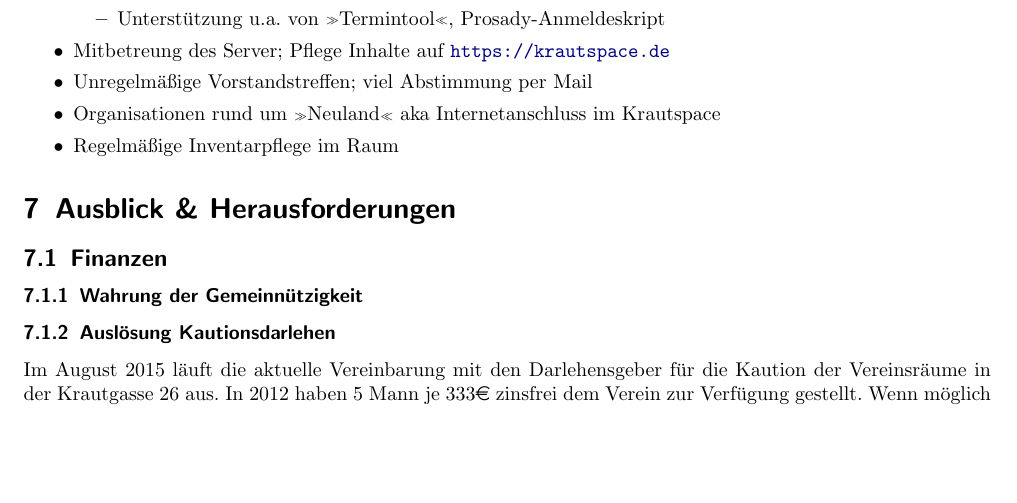
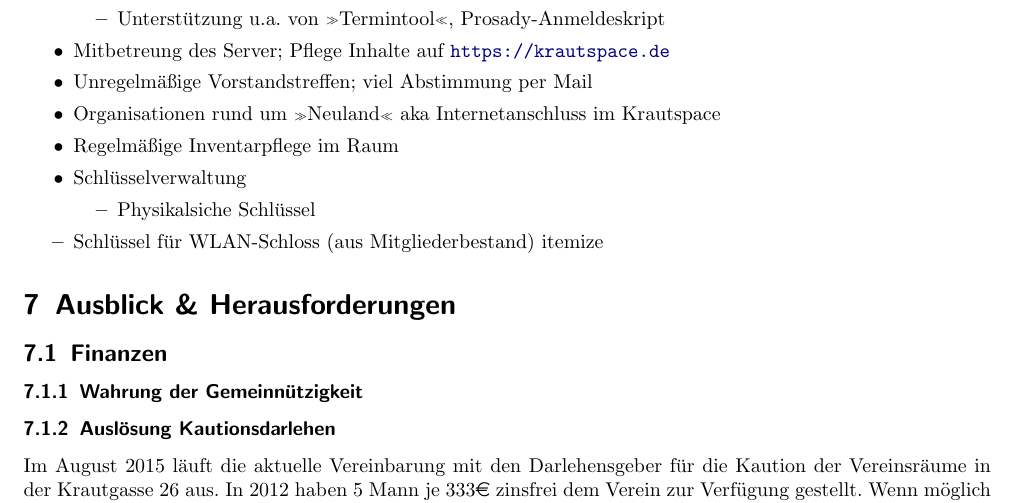
Before and after one commit to frlan/dokumente, a LaTeX document (Protokolle/Aktivitäten/Rechenschaftsbericht-2013.tex): part of page 8 of 9, cut so that both start at the same text, the shorter picture padded with empty space. Compiled offline with pdfLaTeX.

Commit message:
+ Frank Schlüsselverwaltung

```diff
--- a/Protokolle/Aktivitäten/Rechenschaftsbericht-2013.tex
+++ b/Protokolle/Aktivitäten/Rechenschaftsbericht-2013.tex
@@ -440,6 +440,11 @@
 	\item Unregelmäßige Vorstandstreffen; viel Abstimmung per Mail
 	\item Organisationen rund um »Neuland« aka Internetanschluss im Krautspace
 	\item Regelmäßige Inventarpflege im Raum
+	\item Schlüsselverwaltung
+		\begin{itemize}
+			\item Physikalsiche Schlüssel
+			\item Schlüssel für WLAN-Schloss (aus Mitgliederbestand)
+		\end[itemize}
 \end{itemize}
 
 \section{Ausblick \& Herausforderungen}
```
